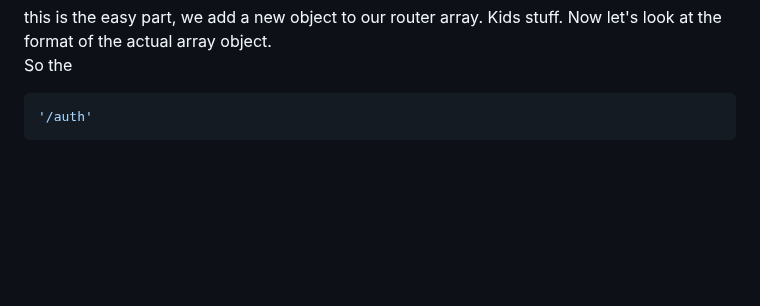
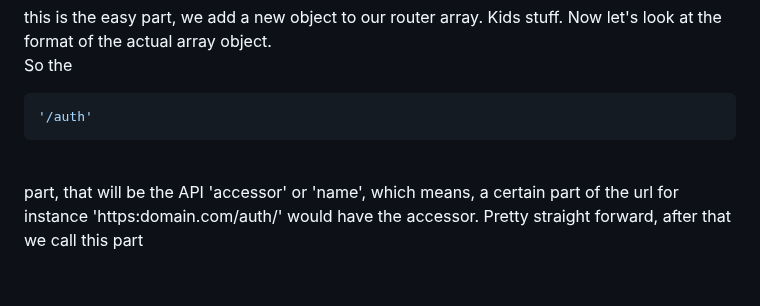
Before and after one commit to Creator-Solutions/Orchestra-Framework, a Markdown page: README.md, the part around the change. GitHub-like rendering; blank space fills up the shorter version.

````diff
--- a/README.md
+++ b/README.md
@@ -176,3 +176,6 @@ So the
 '/auth'
 ```
 <br/>
+
+part, that will be the API 'accessor' or 'name', which means, a certain part of the url for instance 'https:domain.com/auth/' would have the accessor. Pretty straight forward, after that we call this part
+<br/>
````
